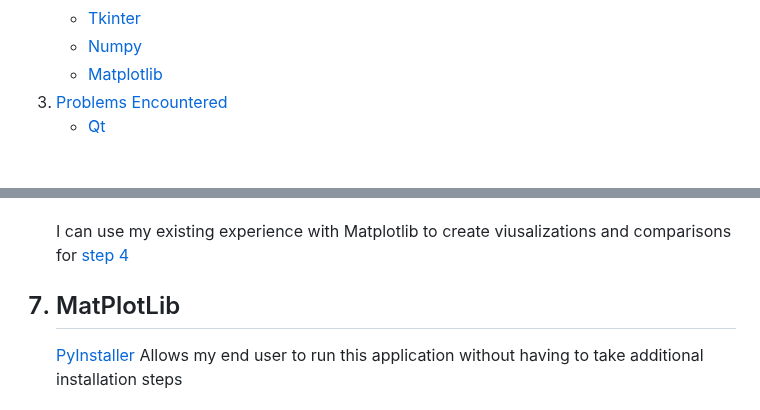
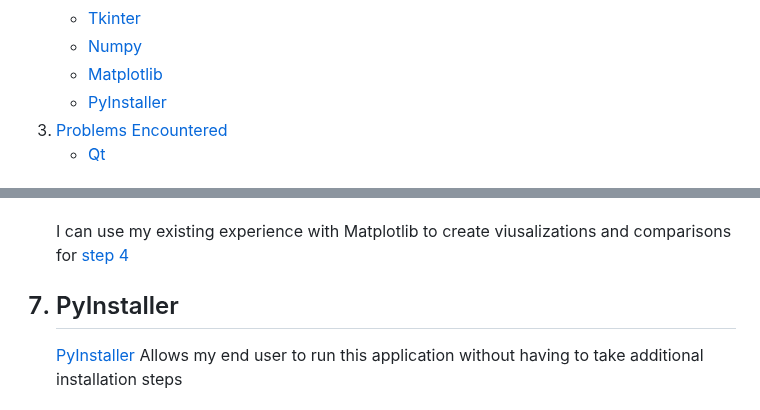
Before and after one commit to John-S-Reddick/resume-reference, a Markdown page: CIS4930 Novel User Interfaces/Project 1/readme.md, 2 parts joined by grey strips. GitHub-like rendering.

```diff
--- a/CIS4930 Novel User Interfaces/Project 1/readme.md
+++ b/CIS4930 Novel User Interfaces/Project 1/readme.md
@@ -22,6 +22,7 @@
     * [Tkinter](#tkinter)
     * [Numpy](#numpy)
     * [Matplotlib](#matplotlib)
+    * [PyInstaller](#pyinstaller)
 3. [Problems Encountered](#problems-encountered)
     * [Qt](#qt)
 
@@ -180,7 +181,7 @@ This project was created by John S. Reddick. The outline of the following projec
     - Matplotlib home page <br><br>
         I can use my existing experience with Matplotlib to create viusalizations and comparisons for <a href="#step-4")>step 4</a>
     </li>
-    <a name="matplotlib"/><h2><li>MatPlotLib</h2>
+    <a name="pyinstaller"/><h2><li>PyInstaller</h2>
         <a href="https://pyinstaller.org/en/stable/")>PyInstaller</a> Allows my end user to run this application without having to take additional installation steps
     </li>
 </ol>
```
